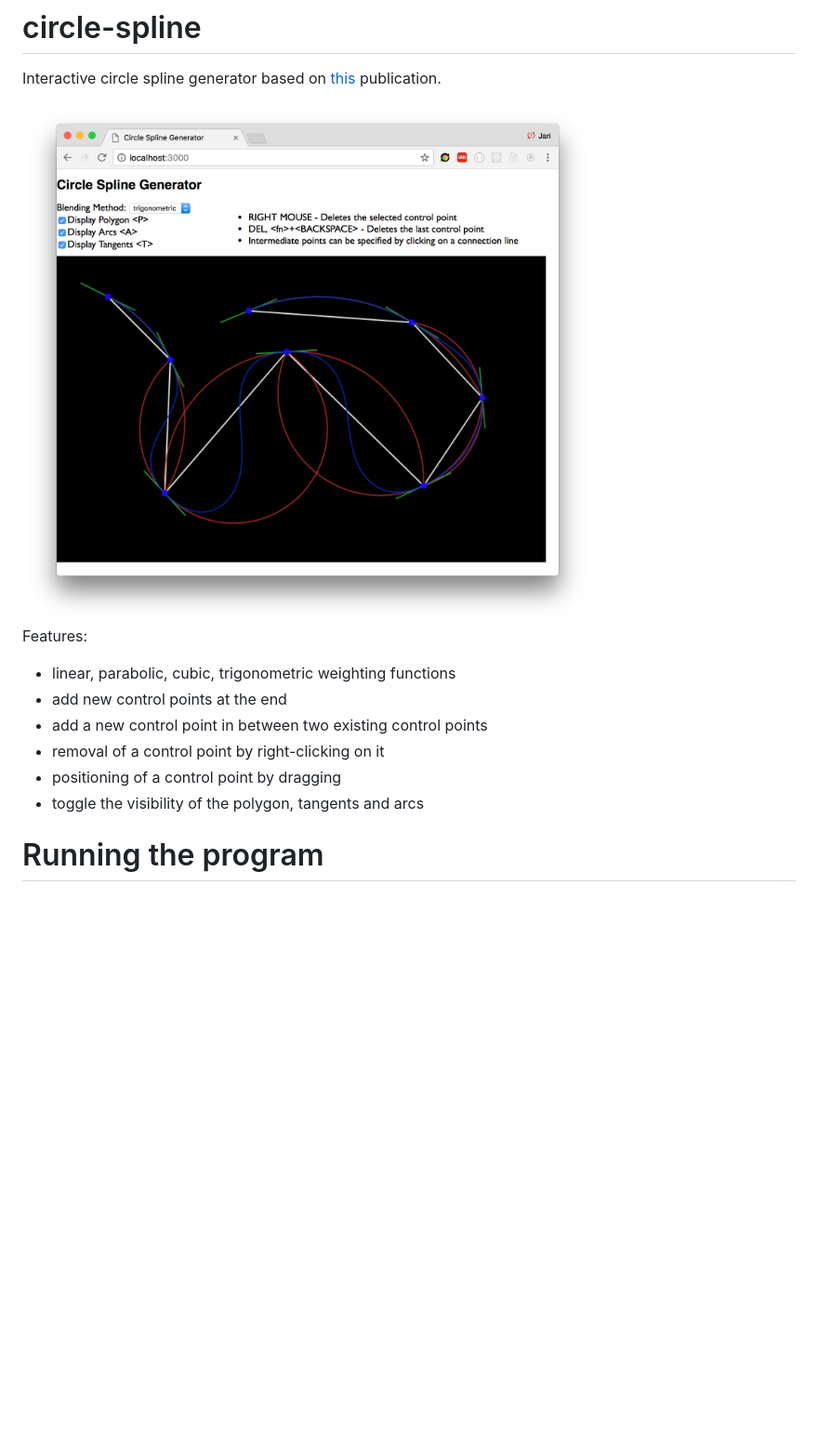
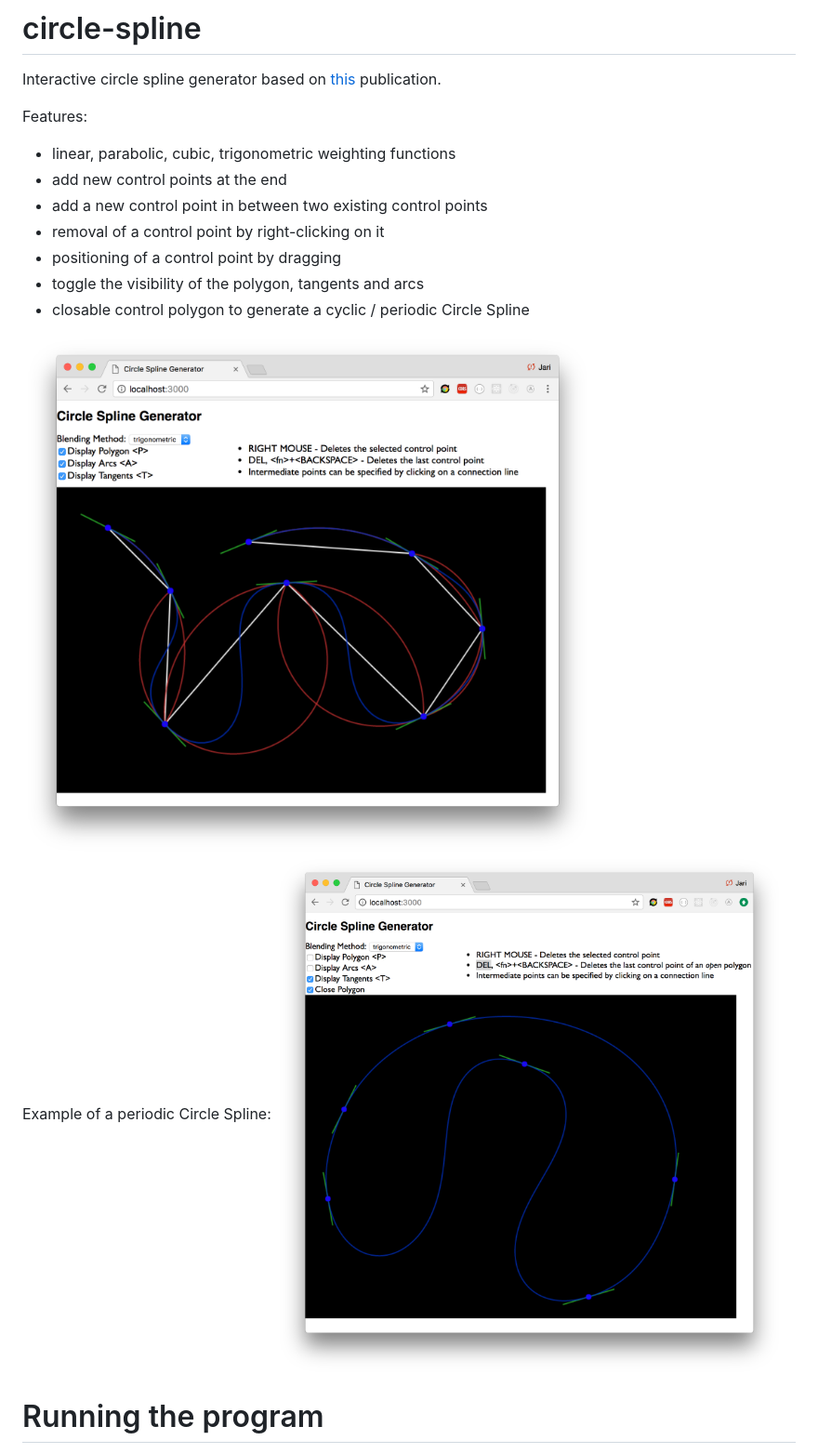
Before and after one commit to jarirepo/circle-spline, a Markdown page: README.md, the part around the change. Shown at 93% size. Drawn GitHub-style; pictures changed too: screenshots/circle-spline-002.png (added); blank space fills up the shorter version.

Commit message:
control polygon can be closed to generate a periodic Circle Spline

```diff
--- a/README.md
+++ b/README.md
@@ -1,7 +1,5 @@
 # circle-spline
 Interactive circle spline generator based on [this][cspline] publication.
-
-<img src="screenshots/circle-spline-001.png" alt="Circle Spline Generator">
 
 Features:
 - linear, parabolic, cubic, trigonometric weighting functions
@@ -10,6 +8,12 @@ Features:
 - removal of a control point by right-clicking on it
 - positioning of a control point by dragging
 - toggle the visibility of the polygon, tangents and arcs
+- closable control polygon to generate a cyclic / periodic Circle Spline
+
+<img src="screenshots/circle-spline-001.png" alt="Circle Spline Generator">
+
+Example of a periodic Circle Spline:
+<img src="screenshots/circle-spline-002.png" alt="Circle Spline Generator">
 
 # Running the program
 First, install [Parcel][parcel-bundler] bundler:
```
Also changed, not shown: 7 other files.
